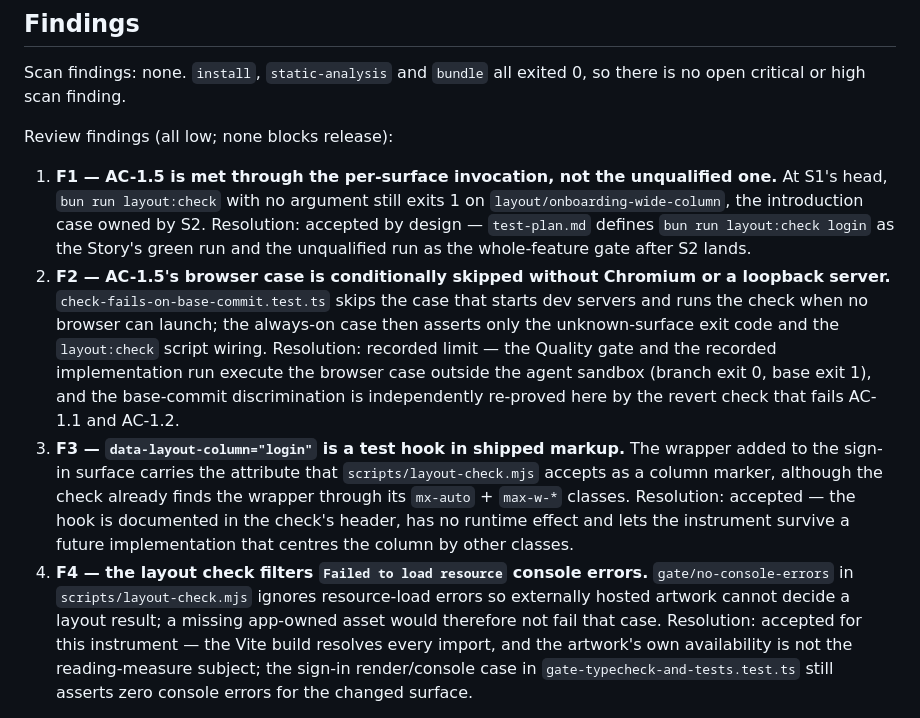
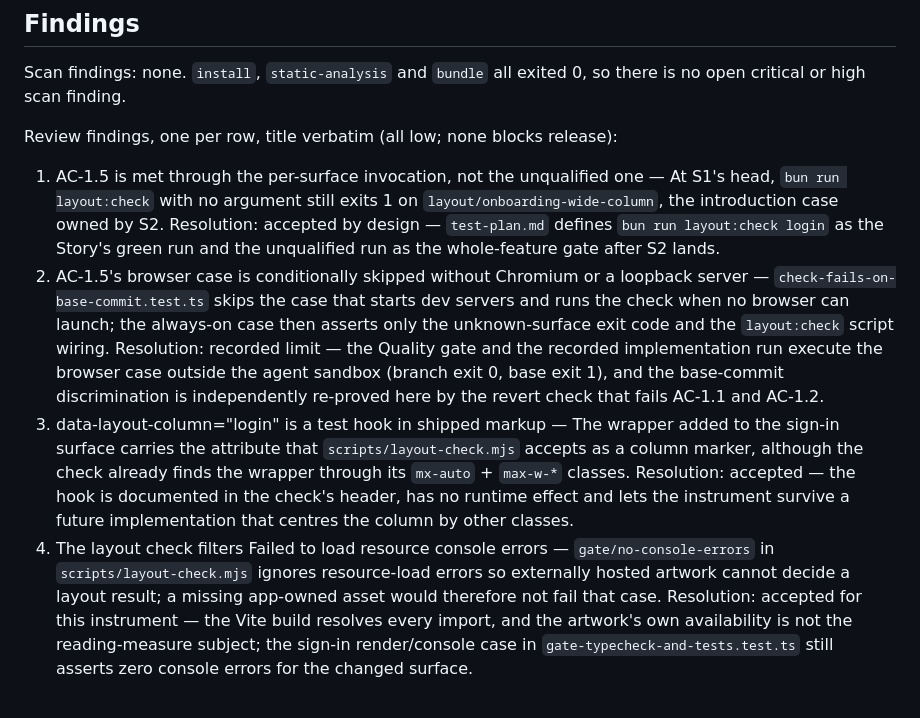
Before and after one commit to ispiroglu/nekibuki, a Markdown page: docs/gap-analysis/GAP-0001-src-screens-login-screen-tsx-main-at-lin-S1.md, the part around the change. Rendered like a GitHub page.

Commit message:
gap-analysis: Gate finding fixed: every finding title now appears verbatim in the Gap analysis report (docs/gap-analysis/GAP-0001-src-screens-login-screen-tsx-main-at-lin-S1.md). The substance is unchanged from the previous round — all six S1 acceptance criteria are met, install/static-analysis/bundle scans exit 0, `bun test tests/end-to-end` is 11 pass / 1 skip / 0 fail, no test was weakened, and architecture conformance is recorded (only app-owned change src/screens/login-screen.tsx; no worker/shared file, cross-context call or contract change). Four low review findings, none blocking.
run R-0001 · S1 · attempt 2

```diff
--- a/docs/gap-analysis/GAP-0001-src-screens-login-screen-tsx-main-at-lin-S1.md
+++ b/docs/gap-analysis/GAP-0001-src-screens-login-screen-tsx-main-at-lin-S1.md
@@ -62,27 +62,27 @@ assertions.
 Scan findings: none. `install`, `static-analysis` and `bundle` all exited 0, so there is no open
 critical or high scan finding.
 
-Review findings (all low; none blocks release):
+Review findings, one per row, title verbatim (all low; none blocks release):
 
-1. **F1 — AC-1.5 is met through the per-surface invocation, not the unqualified one.** At S1's
-   head, `bun run layout:check` with no argument still exits 1 on `layout/onboarding-wide-column`,
-   the introduction case owned by S2. Resolution: accepted by design — `test-plan.md` defines
+1. AC-1.5 is met through the per-surface invocation, not the unqualified one — At S1's head,
+   `bun run layout:check` with no argument still exits 1 on `layout/onboarding-wide-column`, the
+   introduction case owned by S2. Resolution: accepted by design — `test-plan.md` defines
    `bun run layout:check login` as the Story's green run and the unqualified run as the
    whole-feature gate after S2 lands.
-2. **F2 — AC-1.5's browser case is conditionally skipped without Chromium or a loopback server.**
+2. AC-1.5's browser case is conditionally skipped without Chromium or a loopback server —
    `check-fails-on-base-commit.test.ts` skips the case that starts dev servers and runs the check
    when no browser can launch; the always-on case then asserts only the unknown-surface exit code
    and the `layout:check` script wiring. Resolution: recorded limit — the Quality gate and the
    recorded implementation run execute the browser case outside the agent sandbox (branch exit 0,
    base exit 1), and the base-commit discrimination is independently re-proved here by the revert
    check that fails AC-1.1 and AC-1.2.
-3. **F3 — `data-layout-column="login"` is a test hook in shipped markup.** The wrapper added to
-   the sign-in surface carries the attribute that `scripts/layout-check.mjs` accepts as a column
-   marker, although the check already finds the wrapper through its `mx-auto` + `max-w-*` classes.
+3. data-layout-column="login" is a test hook in shipped markup — The wrapper added to the sign-in
+   surface carries the attribute that `scripts/layout-check.mjs` accepts as a column marker,
+   although the check already finds the wrapper through its `mx-auto` + `max-w-*` classes.
    Resolution: accepted — the hook is documented in the check's header, has no runtime effect and
    lets the instrument survive a future implementation that centres the column by other classes.
-4. **F4 — the layout check filters `Failed to load resource` console errors.** `gate/no-console-errors`
-   in `scripts/layout-check.mjs` ignores resource-load errors so externally hosted artwork cannot
+4. The layout check filters Failed to load resource console errors — `gate/no-console-errors` in
+   `scripts/layout-check.mjs` ignores resource-load errors so externally hosted artwork cannot
    decide a layout result; a missing app-owned asset would therefore not fail that case.
    Resolution: accepted for this instrument — the Vite build resolves every import, and the
    artwork's own availability is not the reading-measure subject; the sign-in render/console case
```
